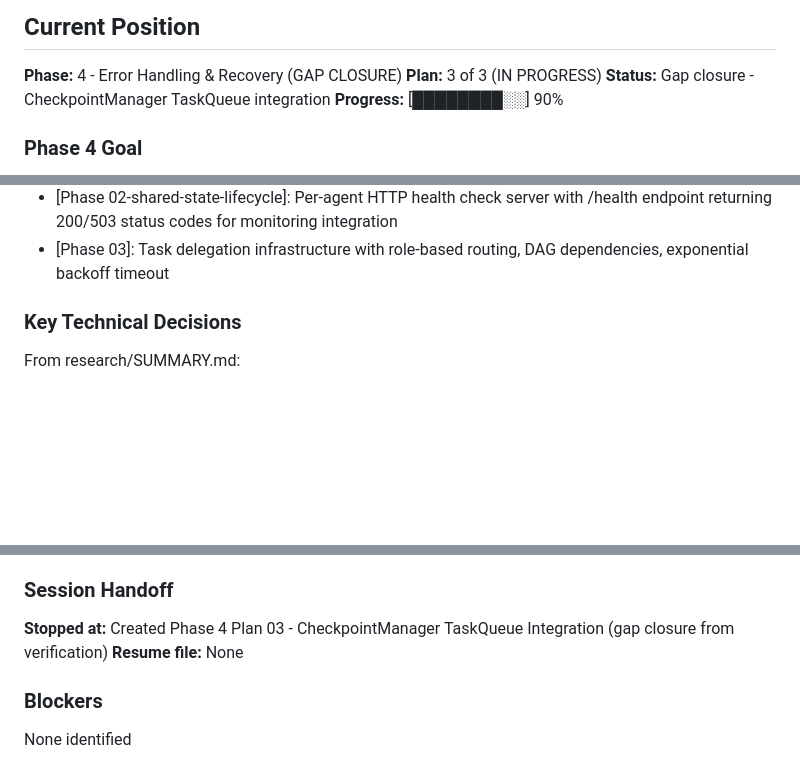
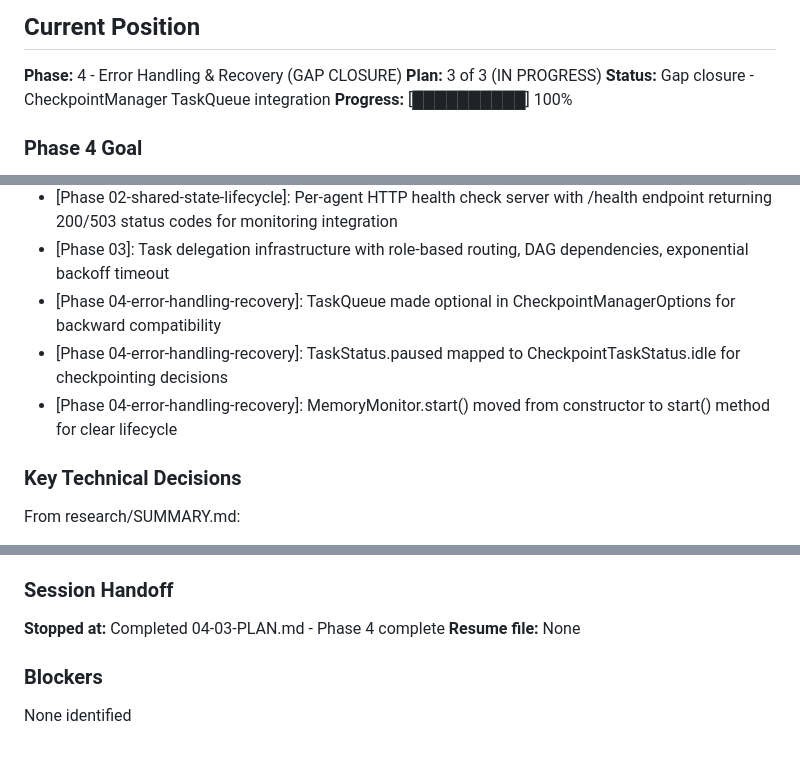
Before and after one commit to gr3gg0rk/agent-swarm, a Markdown page: .planning/STATE.md, 3 parts joined by grey strips. Drawn GitHub-style; blank space fills up the shorter version.

Commit message:
docs(04-03): complete CheckpointManager TaskQueue Integration plan
Summary:
- CheckpointManager with TaskQueue integration for actual task status filtering
- WorkerTaskExecutor with clean MemoryMonitor lifecycle management
- 3 tasks completed in 3 minutes
- 4 files modified

Requirements closed:
- LIFE-04: Agents can create checkpoint for in-progress task every 60 seconds if state changed
- HARD-04: MemoryMonitor.start() has clear single-point initialization

🤖 Generated with [Claude Code](https://claude.com/claude-code)

Co-Authored-By: Claude <noreply@anthropic.com>

```diff
--- a/.planning/STATE.md
+++ b/.planning/STATE.md
@@ -13,7 +13,7 @@
 **Phase:** 4 - Error Handling & Recovery (GAP CLOSURE)
 **Plan:** 3 of 3 (IN PROGRESS)
 **Status:** Gap closure - CheckpointManager TaskQueue integration
-**Progress:** [████████░░] 90%
+**Progress:** [██████████] 100%
 
 ### Phase 4 Goal
 
@@ -119,6 +119,9 @@ System handles failures gracefully and recovers from crashes. Agents resume from
 - Error handling fourth (robustness)
 - [Phase 02-shared-state-lifecycle]: Per-agent HTTP health check server with /health endpoint returning 200/503 status codes for monitoring integration
 - [Phase 03]: Task delegation infrastructure with role-based routing, DAG dependencies, exponential backoff timeout
+- [Phase 04-error-handling-recovery]: TaskQueue made optional in CheckpointManagerOptions for backward compatibility
+- [Phase 04-error-handling-recovery]: TaskStatus.paused mapped to CheckpointTaskStatus.idle for checkpointing decisions
+- [Phase 04-error-handling-recovery]: MemoryMonitor.start() moved from constructor to start() method for clear lifecycle
 
 ### Key Technical Decisions
 
@@ -149,7 +152,7 @@ From research/SUMMARY.md:
 
 ### Session Handoff
 
-**Stopped at:** Created Phase 4 Plan 03 - CheckpointManager TaskQueue Integration (gap closure from verification)
+**Stopped at:** Completed 04-03-PLAN.md - Phase 4 complete
 **Resume file:** None
 
 ### Blockers
```
Also changed, not shown: 1 other file.
